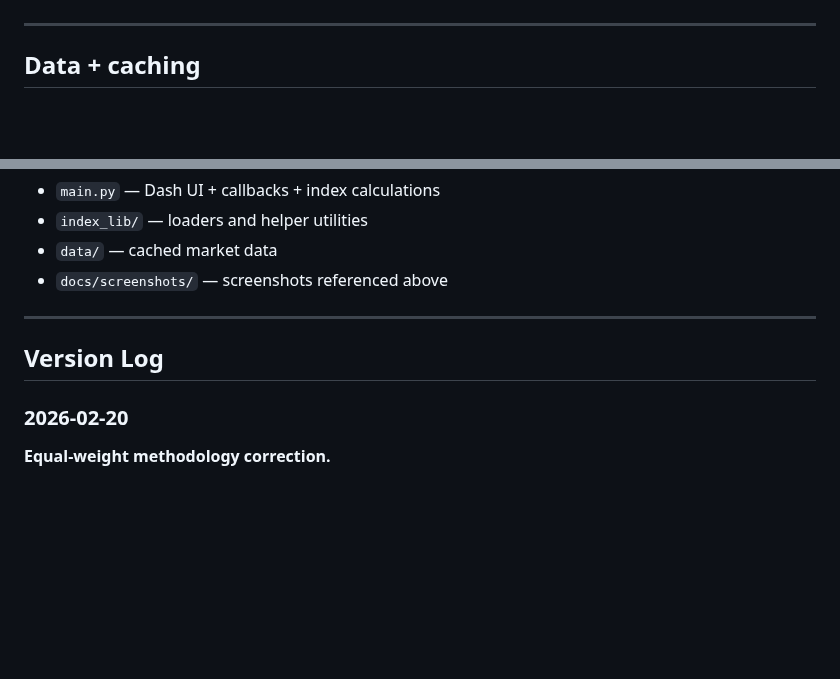
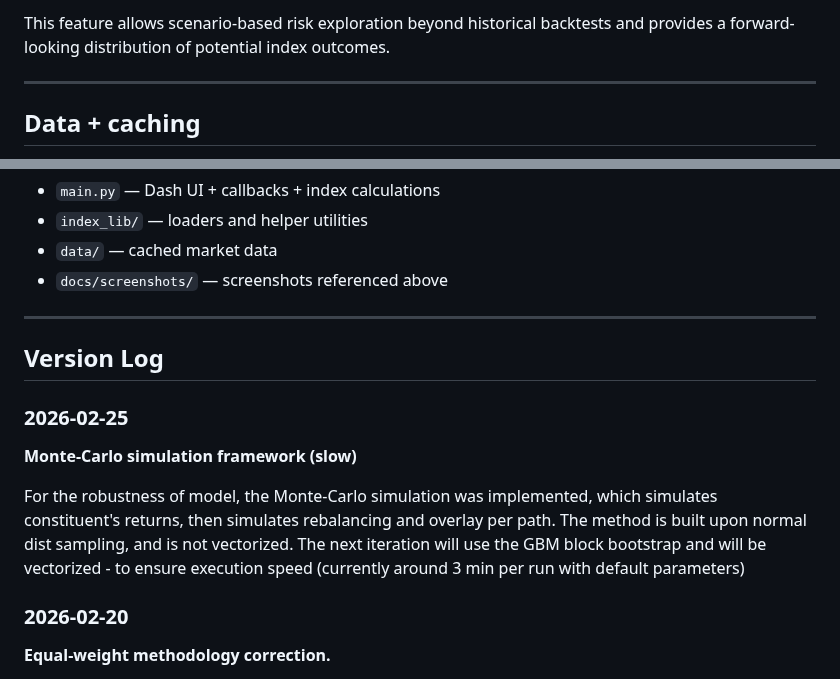
Before and after one commit to CalaveraJack/portfolio_balancing, a Markdown page: README.md, 2 parts joined by grey strips. GitHub-like rendering; blank space fills up the shorter version.

Commit message:
Created a Monte-Carlo simulation module, based on norm dist (slow)

```diff
--- a/README.md
+++ b/README.md
@@ -66,3 +129,8 @@ This graph was instrumental in validating the equal-weight methodology correctio
+This feature allows scenario-based risk exploration beyond historical
+backtests and provides a forward-looking distribution of potential index
+outcomes.
+
+
 ---
 
 ## Data + caching
@@ -106,6 +174,11 @@ In `apply_vol_target_overlay()`:
 
 ## Version Log
 
+### 2026-02-25
+**Monte-Carlo simulation framework (slow)**
+
+For the robustness of model, the Monte-Carlo simulation was implemented, which simulates constituent's returns, then simulates rebalancing and overlay per path. The method is built upon normal dist sampling, and is not vectorized. The next iteration will use the GBM block bootstrap and will be vectorized - to ensure execution speed (currently around 3 min per run with default parameters)
+
 ### 2026-02-20
 
 **Equal-weight methodology correction.**
```
Also changed, not shown: other parts of README.md (+63 -2 lines), docs/screenshots/mc_simulation.png (added), 1 other file.
